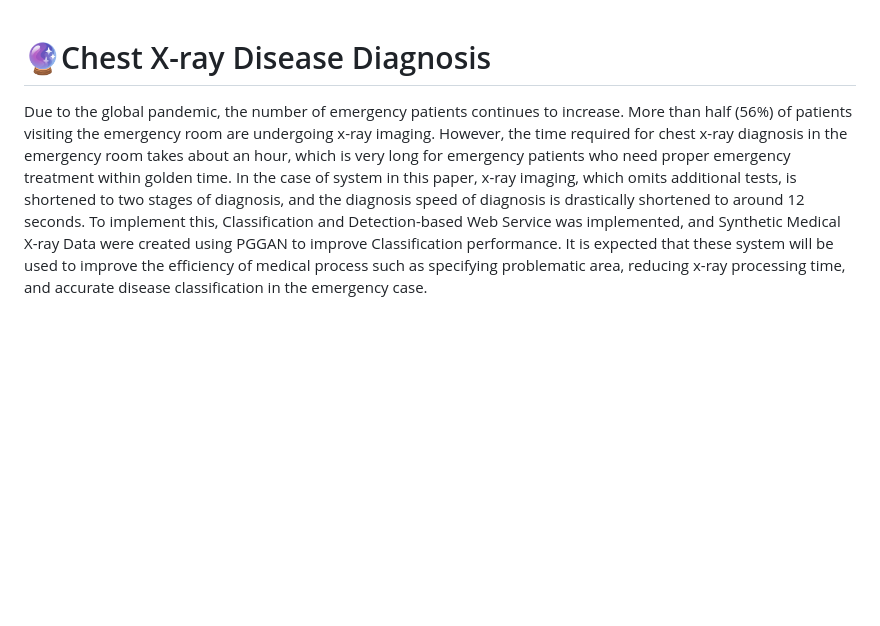
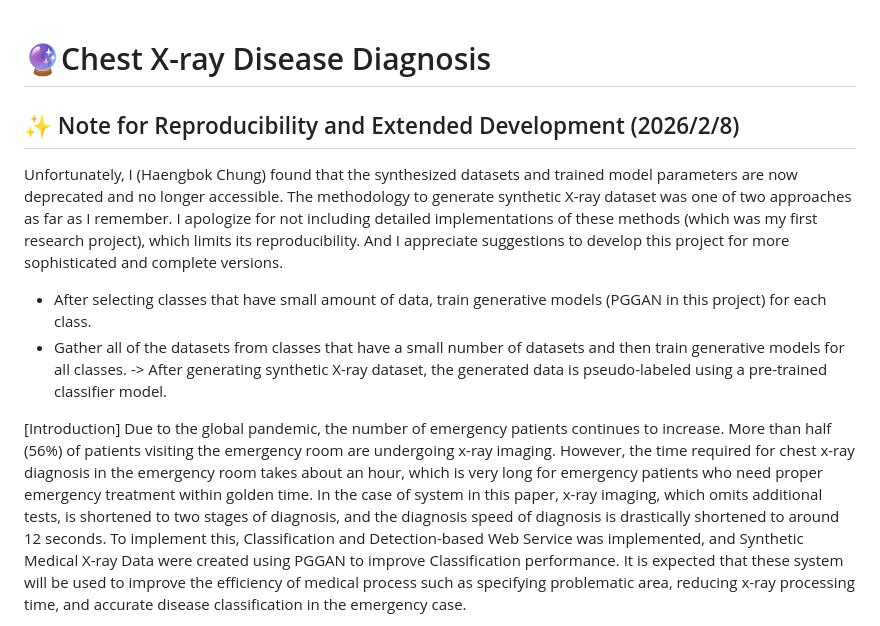
Before and after one commit to hphp777/GraduationProject, a Markdown page: README.md, the part around the change. Rendered like a GitHub page; blank space fills up the shorter version.

```diff
--- a/README.md
+++ b/README.md
@@ -1,6 +1,15 @@
 :crystal_ball:Chest X-ray Disease Diagnosis
 =============
 
+## :sparkles: Note for Reproducibility and Extended Development (2026/2/8)
+
+Unfortunately, I (Haengbok Chung) found that the synthesized datasets and trained model parameters are now deprecated and no longer accessible. The methodology to generate synthetic X-ray dataset was one of two approaches as far as I remember. I apologize for not including detailed implementations of these methods (which was my first research project), which limits its reproducibility. And I appreciate suggestions to develop this project for more sophisticated and complete versions.
+
+- After selecting classes that have small amount of data, train generative models (PGGAN in this project) for each class.
+- Gather all of the datasets from classes that have a small number of datasets and then train generative models for all classes.
+-> After generating synthetic X-ray dataset, the generated data is pseudo-labeled using a pre-trained classifier model.
+
+[Introduction]
 Due to the global pandemic, the number of emergency patients continues to increase. More than
 half (56%) of patients visiting the emergency room are undergoing x-ray imaging. However, the time required for chest x-ray diagnosis in the emergency room takes about an hour, which is very long for emergency patients who need proper emergency treatment within golden time. In the case of system in this paper, x-ray imaging, which omits additional tests, is shortened to two stages of diagnosis, and the diagnosis speed of diagnosis is drastically shortened to around 12 seconds. To implement this, Classification and Detection-based Web Service was implemented, and Synthetic Medical X-ray Data were created using PGGAN to improve Classification performance. It is expected that these system will be used to improve the efficiency of medical process such as specifying problematic area, reducing x-ray processing time, and accurate disease classification in the emergency case.
 
```
